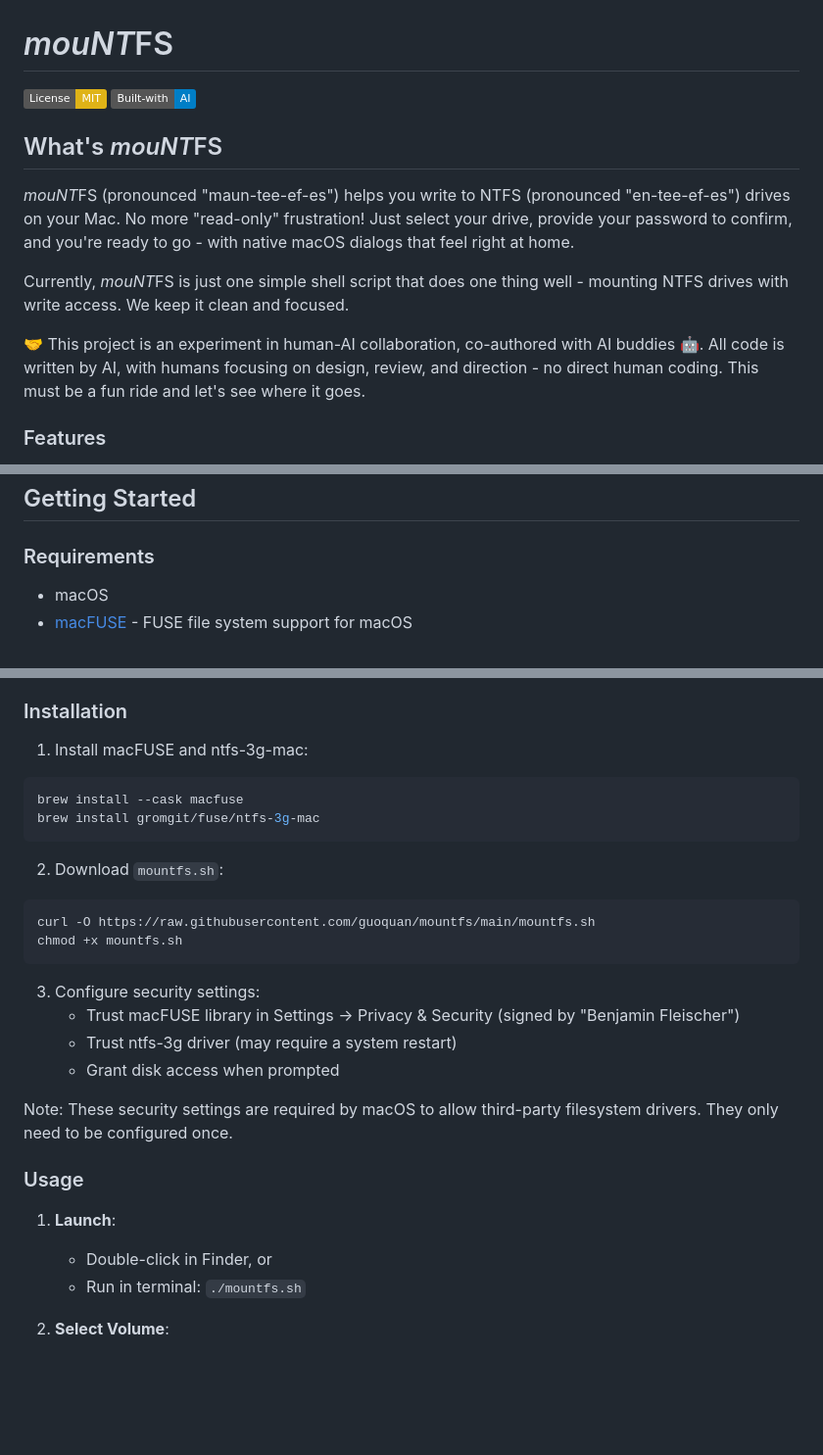
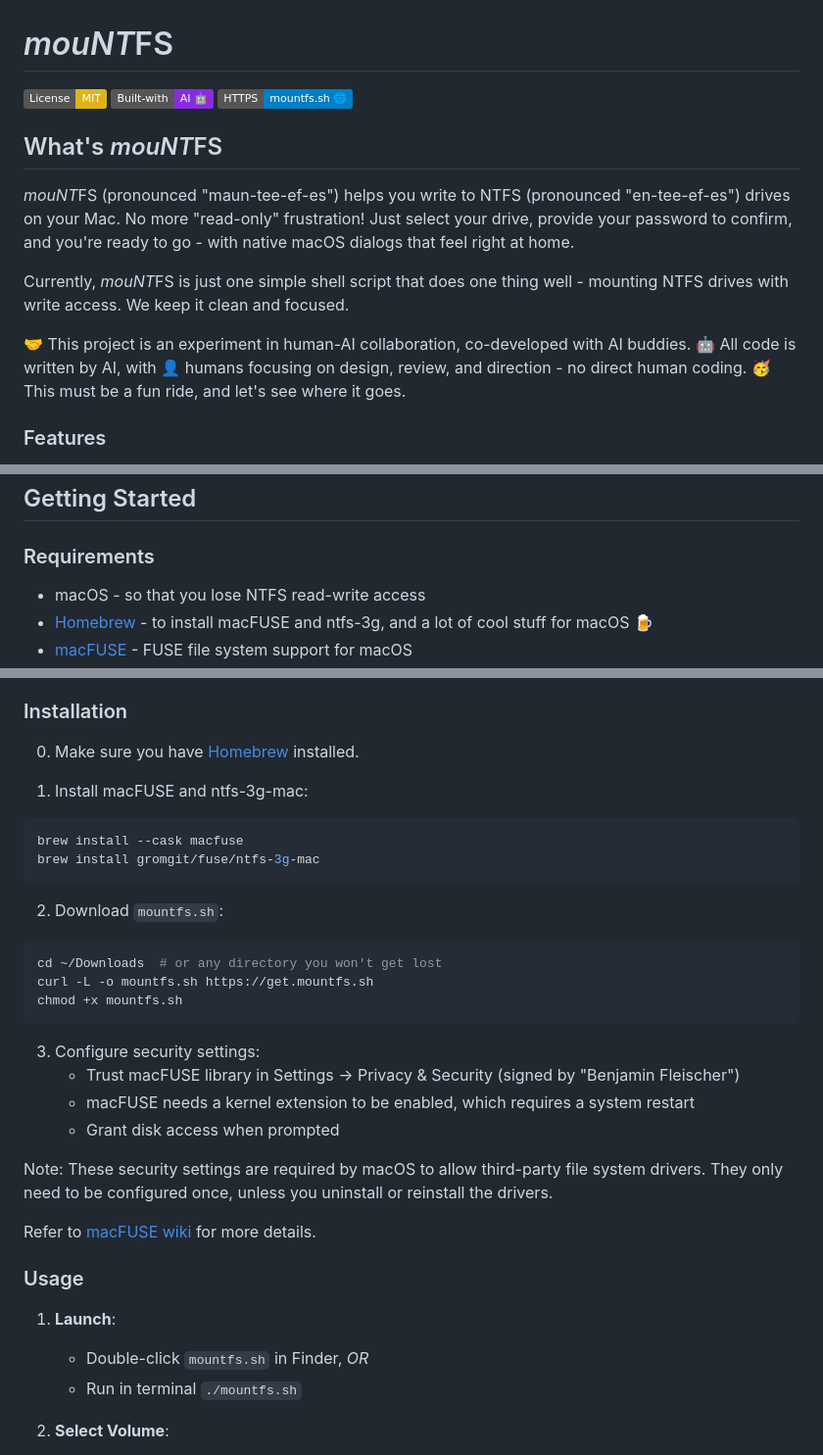
Before and after one commit to guoquan/mountfs, a Markdown page: README.md, 3 parts joined by grey strips. Shown at 98% size. Rendered like a GitHub page; badges without logos; blank space fills up the shorter version.

Commit message:
docs: update README for website launch
- Add website badge and link to mountfs.sh 🌐
- Update installation instructions with get.mountfs.sh URL
- Improve badges with emojis (AI 🤖 and website)
- Add more detailed installation steps and requirements
- Better formatting for human-AI collaboration description
- Add links to all dependencies and macFUSE documentation
- Update project description to match website content

````diff
--- a/README.md
+++ b/README.md
@@ -1,7 +1,8 @@
 # *mouNT*FS
 
 [![License: MIT](https://img.shields.io/badge/License-MIT-yellow.svg)](https://opensource.org/licenses/MIT)
-[![Human-AI](https://img.shields.io/badge/Built--with-AI-blue)](#contributors)
+[![Built-with-AI](https://img.shields.io/badge/Built--with-AI_🤖-blueviolet)](https://github.com/guoquan/mountfs#contributors)
+[![Website](https://img.shields.io/badge/HTTPS-mountfs.sh_🌐-blue)](https://mountfs.sh)
 
 ## What's *mouNT*FS
 
@@ -9,7 +10,9 @@
 
 Currently, *mouNT*FS is just one simple shell script that does one thing well - mounting NTFS drives with write access. We keep it clean and focused.
 
-🤝 This project is an experiment in human-AI collaboration, co-authored with AI buddies 🤖. All code is written by AI, with humans focusing on design, review, and direction - no direct human coding. This must be a fun ride and let's see where it goes.
+🤝 This project is an experiment in human-AI collaboration, co-developed with AI buddies.
+🤖 All code is written by AI, with 👤 humans focusing on design, review, and direction - no direct human coding.
+🥳 This must be a fun ride, and let's see where it goes.
 
 ### Features
 
@@ -31,5 +34,6 @@ The script safely handles NTFS mounting by first unmounting the volume, then try
 
 ### Requirements
 
-- macOS
+- macOS - so that you lose NTFS read-write access
+- [Homebrew](https://brew.sh) - to install macFUSE and ntfs-3g, and a lot of cool stuff for macOS 🍺
 - [macFUSE](https://osxfuse.github.io) - FUSE file system support for macOS
@@ -37,5 +41,7 @@ The script safely handles NTFS mounting by first unmounting the volume, then try
 
 ### Installation
+
+0. Make sure you have [Homebrew](https://brew.sh) installed.
 
 1. Install macFUSE and ntfs-3g-mac:
 
@@ -47,22 +53,25 @@ brew install gromgit/fuse/ntfs-3g-mac
 2. Download `mountfs.sh`:
 
 ```bash
-curl -O https://raw.githubusercontent.com/guoquan/mountfs/main/mountfs.sh
+cd ~/Downloads  # or any directory you won't get lost
+curl -L -o mountfs.sh https://get.mountfs.sh
 chmod +x mountfs.sh
 ```
 
 3. Configure security settings:
    - Trust macFUSE library in Settings → Privacy & Security (signed by "Benjamin Fleischer")
-   - Trust ntfs-3g driver (may require a system restart)
+   - macFUSE needs a kernel extension to be enabled, which requires a system restart
    - Grant disk access when prompted
 
-Note: These security settings are required by macOS to allow third-party filesystem drivers. They only need to be configured once.
+Note: These security settings are required by macOS to allow third-party file system drivers. They only need to be configured once, unless you uninstall or reinstall the drivers.
+
+Refer to [macFUSE wiki](https://github.com/macfuse/macfuse/wiki/Getting-Started#how-to-install-macfuse) for more details.
 
 ### Usage
 
 1. **Launch**:
-   - Double-click in Finder, or
-   - Run in terminal: `./mountfs.sh`
+   - Double-click `mountfs.sh` in Finder, *OR*
+   - Run in terminal `./mountfs.sh`
 
 2. **Select Volume**:
    - Choose your NTFS volume in the native file picker
````
Also changed, not shown: other parts of README.md (+2 -2 lines).
